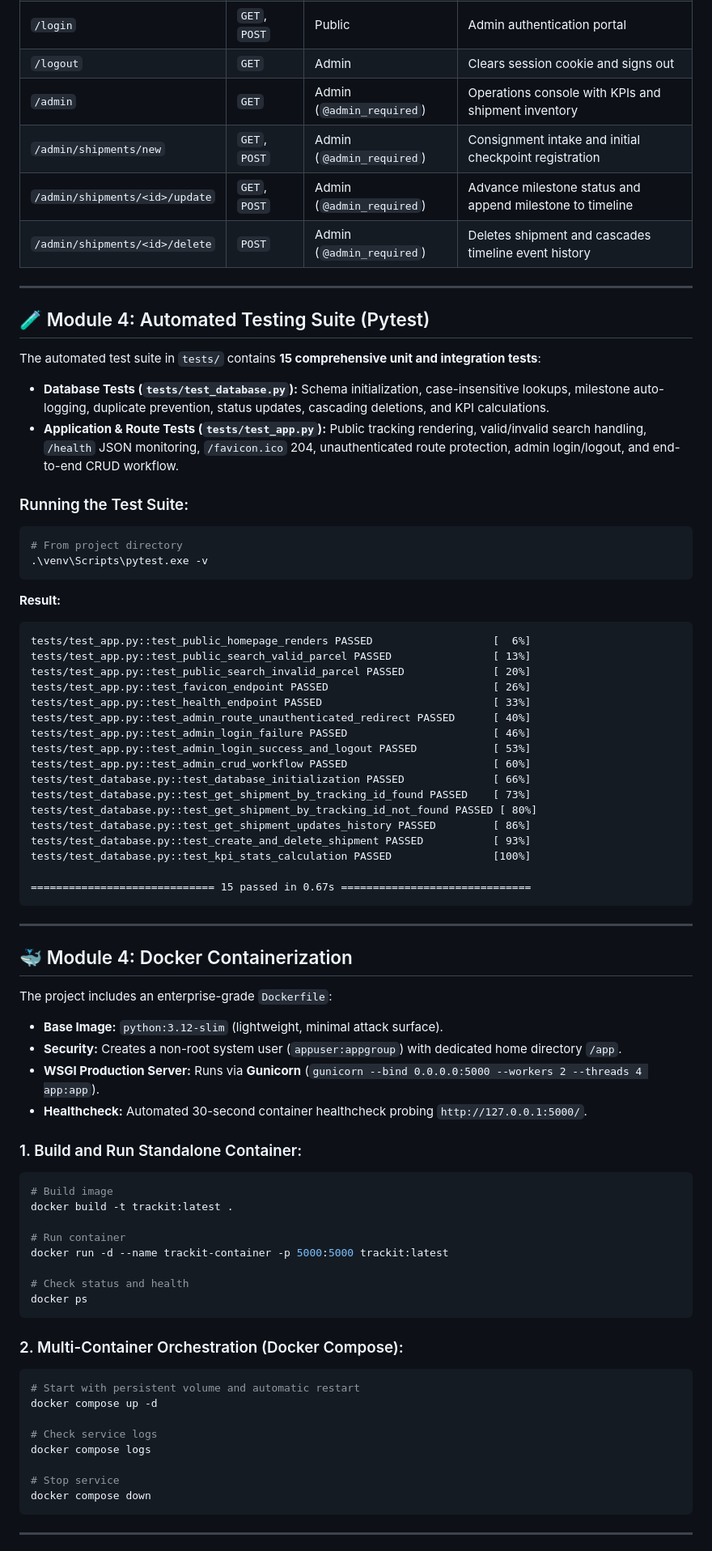
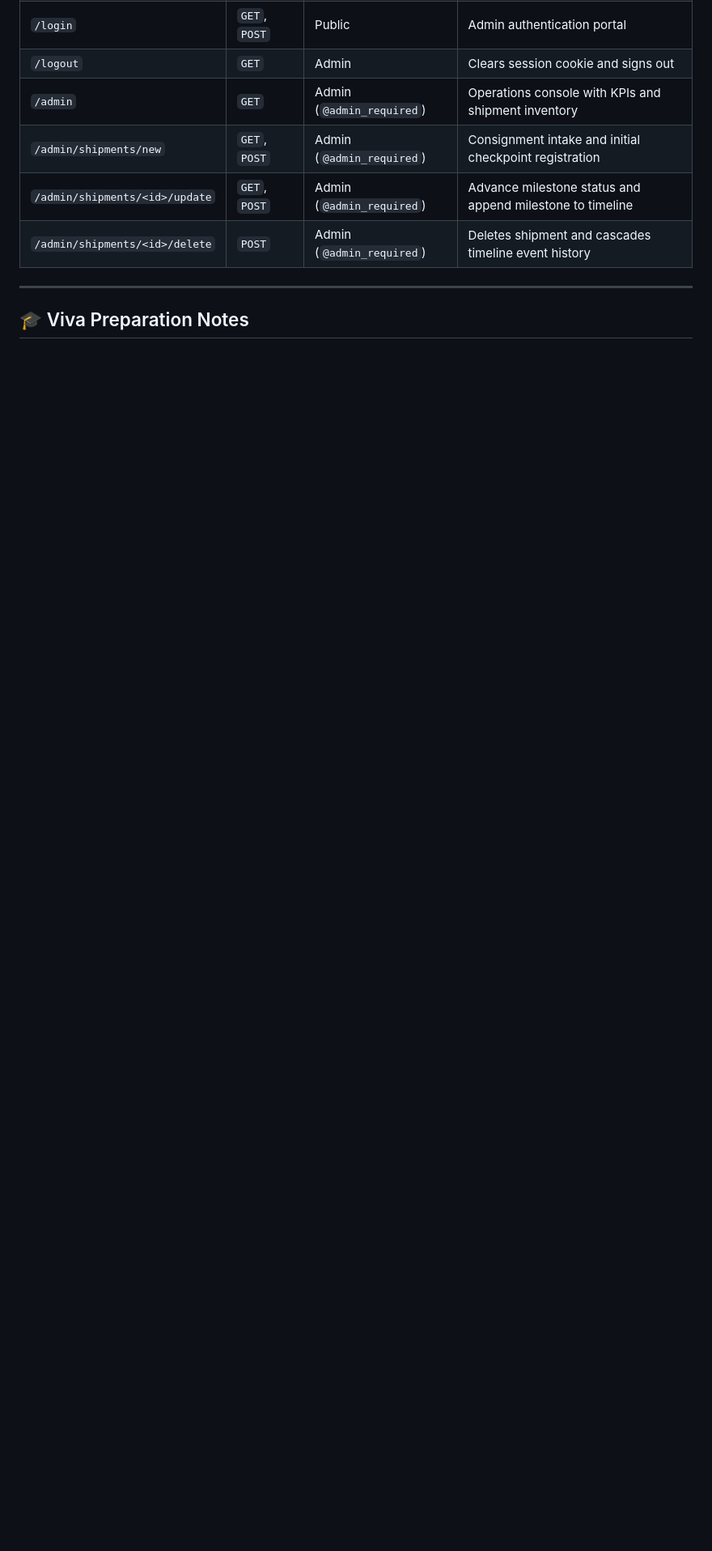
Before and after one commit to jeevan87372/trackit-parcel-tracking, a Markdown page: README.md, the part around one of its changes. Shown at 81% size. GitHub-like rendering; blank space fills up the shorter version.

````diff
--- a/README.md
+++ b/README.md
@@ -73,72 +128,5 @@ For academic and laboratory evaluation:
 
 ---
 
-## 🧪 Module 4: Automated Testing Suite (Pytest)
+## 🎓 Viva Preparation Notes
 
-The automated test suite in `tests/` contains **15 comprehensive unit and integration tests**:
-- **Database Tests (`tests/test_database.py`):** Schema initialization, case-insensitive lookups, milestone auto-logging, duplicate prevention, status updates, cascading deletions, and KPI calculations.
-- **Application & Route Tests (`tests/test_app.py`):** Public tracking rendering, valid/invalid search handling, `/health` JSON monitoring, `/favicon.ico` 204, unauthenticated route protection, admin login/logout, and end-to-end CRUD workflow.
-
-### Running the Test Suite:
-```powershell
-# From project directory
-.\venv\Scripts\pytest.exe -v
-```
-
-**Result:**
-```text
-tests/test_app.py::test_public_homepage_renders PASSED                   [  6%]
-tests/test_app.py::test_public_search_valid_parcel PASSED                [ 13%]
-tests/test_app.py::test_public_search_invalid_parcel PASSED              [ 20%]
-tests/test_app.py::test_favicon_endpoint PASSED                          [ 26%]
-tests/test_app.py::test_health_endpoint PASSED                           [ 33%]
-tests/test_app.py::test_admin_route_unauthenticated_redirect PASSED      [ 40%]
-tests/test_app.py::test_admin_login_failure PASSED                       [ 46%]
-tests/test_app.py::test_admin_login_success_and_logout PASSED            [ 53%]
-tests/test_app.py::test_admin_crud_workflow PASSED                       [ 60%]
-tests/test_database.py::test_database_initialization PASSED              [ 66%]
-tests/test_database.py::test_get_shipment_by_tracking_id_found PASSED    [ 73%]
-tests/test_database.py::test_get_shipment_by_tracking_id_not_found PASSED [ 80%]
-tests/test_database.py::test_get_shipment_updates_history PASSED         [ 86%]
-tests/test_database.py::test_create_and_delete_shipment PASSED           [ 93%]
-tests/test_database.py::test_kpi_stats_calculation PASSED                [100%]
-
-============================= 15 passed in 0.67s ==============================
-```
-
----
-
-## 🐳 Module 4: Docker Containerization
-
-The project includes an enterprise-grade `Dockerfile`:
-- **Base Image:** `python:3.12-slim` (lightweight, minimal attack surface).
-- **Security:** Creates a non-root system user (`appuser:appgroup`) with dedicated home directory `/app`.
-- **WSGI Production Server:** Runs via **Gunicorn** (`gunicorn --bind 0.0.0.0:5000 --workers 2 --threads 4 app:app`).
-- **Healthcheck:** Automated 30-second container healthcheck probing `http://127.0.0.1:5000/`.
-
-### 1. Build and Run Standalone Container:
-```powershell
-# Build image
-docker build -t trackit:latest .
-
-# Run container
-docker run -d --name trackit-container -p 5000:5000 trackit:latest
-
-# Check status and health
-docker ps
-```
-
-### 2. Multi-Container Orchestration (Docker Compose):
-```powershell
-# Start with persistent volume and automatic restart
-docker compose up -d
-
-# Check service logs
-docker compose logs
-
-# Stop service
-docker compose down
-```
-
----
-
````
Also changed, not shown: other parts of README.md (+75 -62 lines), DEVOPS_LAB_REPORT.md (added, +351 -0 lines).
